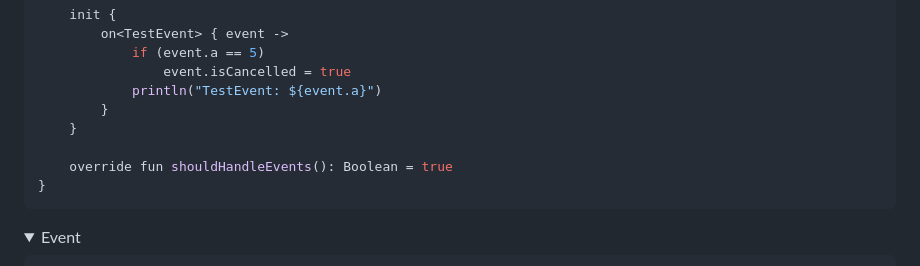
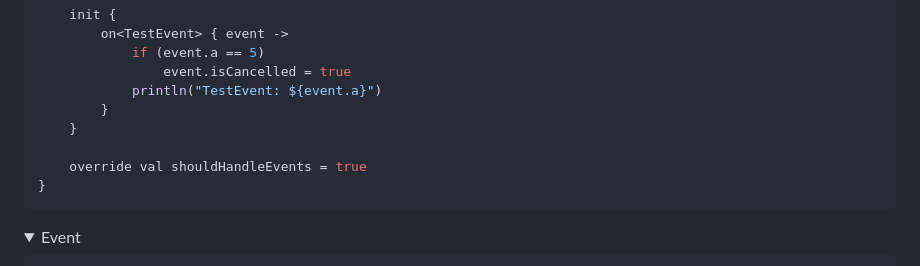
Before and after one commit to Lyzev/Events, a Markdown page: README.md, the part around the change. Rendered like a GitHub page; folded sections open.

Commit message:
Updated README for the new usage
Signed-off-by: Lyzev <lyzev.info@gmail.com>

````diff
--- a/README.md
+++ b/README.md
@@ -101,7 +101,7 @@ class TestEventListener : EventListener {
         }
     }
 
-    override fun shouldHandleEvents(): Boolean = true
+    override val shouldHandleEvents = true
 }
 ```
 
````
